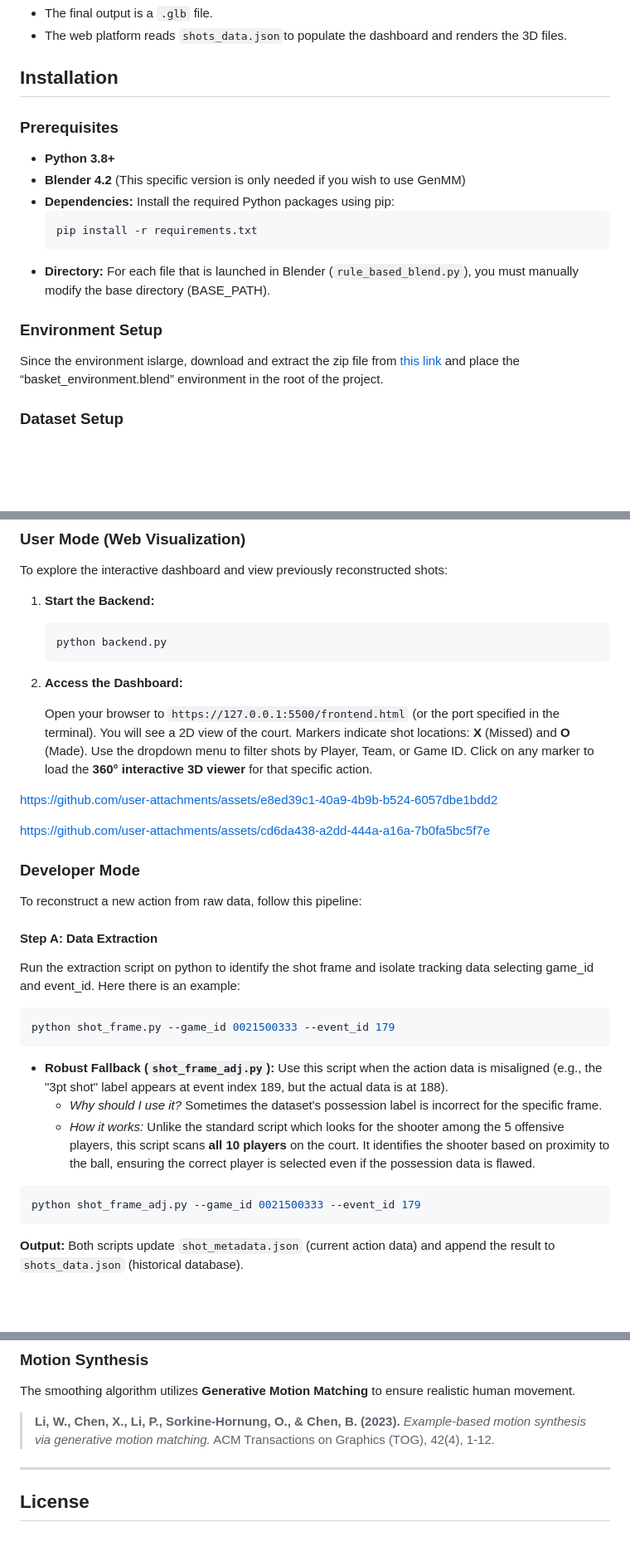
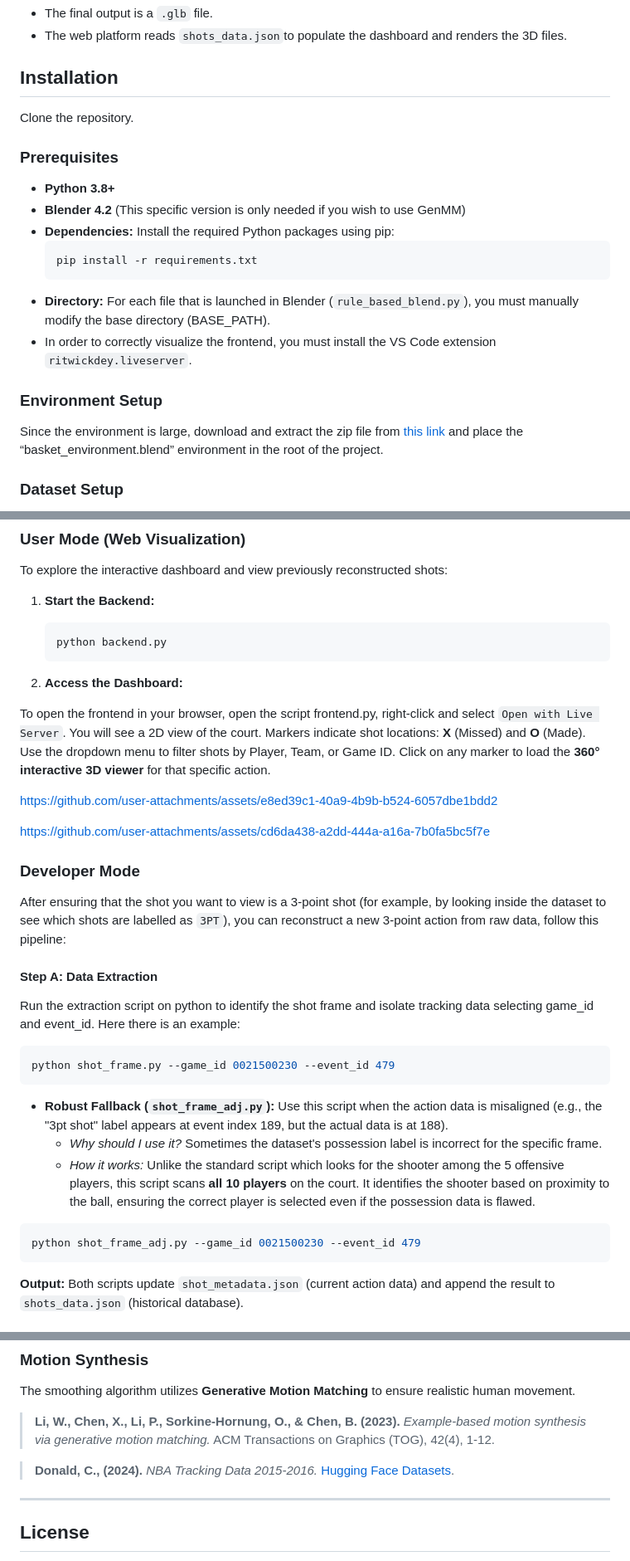
Before and after one commit to MicheleLovatoMenin/Sport-Tech-Project, a Markdown page: README.md, 3 parts joined by grey strips. Shown at 83% size. Drawn GitHub-style; blank space fills up the shorter version.

Commit message:
Final Revision of ReadMe

````diff
--- a/README.md
+++ b/README.md
@@ -64,6 +64,8 @@ The core virtualization takes place in **Blender** using the `rule_based_blend.p
 
 ## Installation
 
+Clone the repository.
+
 ### Prerequisites
 * **Python 3.8+**
 * **Blender 4.2** (This specific version is only needed if you wish to use GenMM)
@@ -74,10 +76,11 @@ The core virtualization takes place in **Blender** using the `rule_based_blend.p
     ```
 * **Directory:**
 For each file that is launched in Blender (`rule_based_blend.py`), you must manually modify the base directory (BASE_PATH).
+* In order to correctly visualize the frontend, you must install the VS Code extension `ritwickdey.liveserver`.
 
 ### Environment Setup
 
-Since the environment islarge, download and extract the zip file from [this link](https://drive.google.com/drive/folders/1UczKODgQ8h20t5PpQkrsuZZdyJOSg_bn?usp=sharing) and place the “basket_environment.blend” environment in the root of the project.
+Since the environment is large, download and extract the zip file from [this link](https://drive.google.com/drive/folders/1UczKODgQ8h20t5PpQkrsuZZdyJOSg_bn?usp=sharing) and place the “basket_environment.blend” environment in the root of the project.
 
 ### Dataset Setup
 **Download Data:** Acquire the **NBA Tracking Data (2015-16)** from HuggingFace:
@@ -103,7 +106,7 @@ To explore the interactive dashboard and view previously reconstructed shots:
 
 3.  **Access the Dashboard:**
 
-    Open your browser to `https://127.0.0.1:5500/frontend.html` (or the port specified in the terminal). You will see a 2D view of the court. Markers indicate shot locations: **X** (Missed) and **O** (Made). Use the dropdown menu to filter shots by Player, Team, or Game ID. Click on any marker to load the **360° interactive 3D viewer** for that specific action.
+To open the frontend in your browser, open the script frontend.py, right-click and select `Open with Live Server`. You will see a 2D view of the court. Markers indicate shot locations: **X** (Missed) and **O** (Made). Use the dropdown menu to filter shots by Player, Team, or Game ID. Click on any marker to load the **360° interactive 3D viewer** for that specific action.
 
 
 
@@ -117,20 +120,23 @@ https://github.com/user-attachments/assets/cd6da438-a2dd-444a-a16a-7b0fa5bc5f7e
 
 
 ### Developer Mode
-To reconstruct a new action from raw data, follow this pipeline:
+
+After ensuring that the shot you want to view is a 3-point shot (for example, by looking inside the dataset to see which shots are labelled as `3PT`), you can reconstruct a new 3-point action from raw data, follow this pipeline:
 
 #### Step A: Data Extraction
 Run the extraction script on python to identify the shot frame and isolate tracking data selecting game_id and event_id. Here there is an example:
 ```bash
-python shot_frame.py --game_id 0021500333 --event_id 179
+python shot_frame.py --game_id 0021500230 --event_id 479
 ```
+
+
 
 * **Robust Fallback (`shot_frame_adj.py`):**
     Use this script when the action data is misaligned (e.g., the "3pt shot" label appears at event index 189, but the actual data is at 188).
     * *Why should I use it?* Sometimes the dataset's possession label is incorrect for the specific frame.
     * *How it works:* Unlike the standard script which looks for the shooter among the 5 offensive players, this script scans **all 10 players** on the court. It identifies the shooter based on proximity to the ball, ensuring the correct player is selected even if the possession data is flawed.
 ```bash
-python shot_frame_adj.py --game_id 0021500333 --event_id 179
+python shot_frame_adj.py --game_id 0021500230 --event_id 479
 ```
 
 **Output:** Both scripts update `shot_metadata.json` (current action data) and append the result to `shots_data.json` (historical database).
@@ -211,6 +218,11 @@ The smoothing algorithm utilizes **Generative Motion Matching** to ensure realis
 > *Example-based motion synthesis via generative motion matching.*
 > ACM Transactions on Graphics (TOG), 42(4), 1-12.
 
+> **Donald, C., (2024).**
+> *NBA Tracking Data 2015-2016.*
+> [Hugging Face Datasets](https://huggingface.co/datasets/dcayton/nba_tracking_data_15_16).
+
+
 ---
 
 ## License
````
Also changed, not shown: other parts of README.md (+2 -1 lines).
